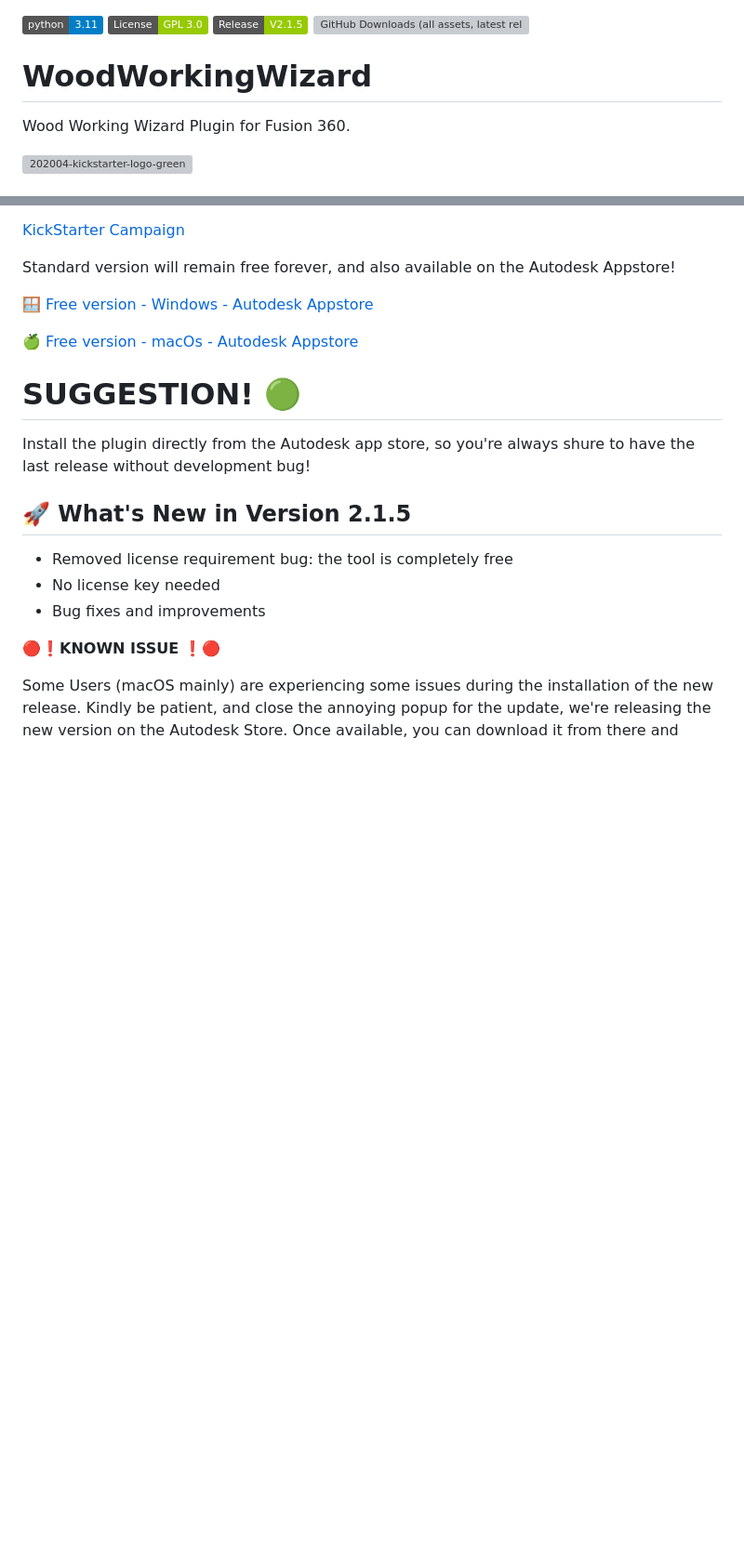
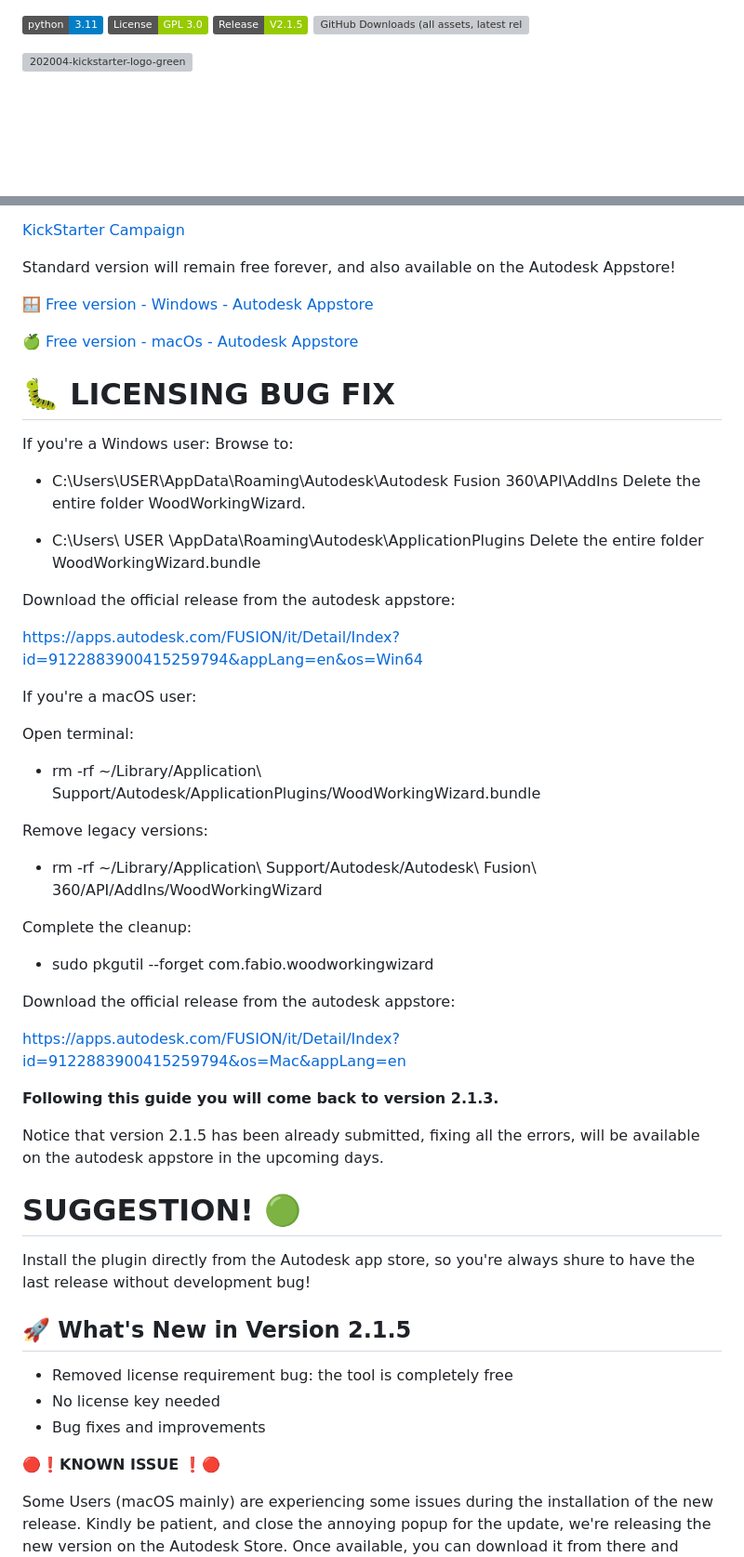
Before and after one commit to fabio1994/WoodWorkingWizard, a Markdown page: README.md, 2 parts joined by grey strips. Shown at 93% size. Rendered like a GitHub page; badges without logos; blank space fills up the shorter version; grey boxes are pictures that could not be loaded.

Commit message:
Update README with licensing bug fix instructions
Added licensing bug fix instructions for Windows and macOS users, including steps to remove legacy versions and download the official release.

```diff
--- a/README.md
+++ b/README.md
@@ -2,9 +2,6 @@
 ![License ](https://img.shields.io/badge/License-GPL_3.0-green)
 ![Release](https://img.shields.io/badge/Release-V2.1.5-green)
 ![GitHub Downloads (all assets, latest release)](https://img.shields.io/github/downloads/fabio1994/WoodWorkingWizard/total?label=Downloads)
-
-# WoodWorkingWizard
-Wood Working Wizard Plugin for Fusion 360.
 
 
 <img width="1280" height="136" alt="202004-kickstarter-logo-green" src="https://github.com/user-attachments/assets/9295c02c-ec71-4341-a5cf-edb90a7ae6ee" />
@@ -20,6 +17,40 @@ Standard version will remain free forever, and also available on the Autodesk Ap
 🪟 [Free version - Windows - Autodesk Appstore](https://apps.autodesk.com/FUSION/it/Detail/Index?id=9122883900415259794&os=Win64&appLang=en)
 
 🍏 [Free version - macOs - Autodesk Appstore](https://apps.autodesk.com/FUSION/it/Detail/Index?id=9122883900415259794&os=Mac&appLang=en)
+
+# 🐛 LICENSING BUG FIX
+
+If you're a Windows user:
+Browse to:
+- C:\Users\USER\AppData\Roaming\Autodesk\Autodesk Fusion 360\API\AddIns
+Delete the entire folder WoodWorkingWizard.
+
+- C:\Users\ USER  \AppData\Roaming\Autodesk\ApplicationPlugins
+Delete the entire folder WoodWorkingWizard.bundle
+
+Download the official release from the autodesk appstore:
+
+https://apps.autodesk.com/FUSION/it/Detail/Index?id=9122883900415259794&appLang=en&os=Win64
+
+
+If you're a macOS user:
+
+Open terminal:
+- rm -rf ~/Library/Application\ Support/Autodesk/ApplicationPlugins/WoodWorkingWizard.bundle
+
+Remove legacy versions:
+- rm -rf ~/Library/Application\ Support/Autodesk/Autodesk\ Fusion\ 360/API/AddIns/WoodWorkingWizard
+
+Complete the cleanup:
+- sudo pkgutil --forget com.fabio.woodworkingwizard
+
+Download the official release from the autodesk appstore:
+
+https://apps.autodesk.com/FUSION/it/Detail/Index?id=9122883900415259794&os=Mac&appLang=en
+
+**Following this guide you will come back to version 2.1.3.**
+
+Notice that version 2.1.5 has been already submitted, fixing all the errors, will be available on the autodesk appstore in the upcoming days.
 
 # SUGGESTION! 🟢
 Install the plugin directly from the Autodesk app store, so you're always shure to have the last release without development bug!
```
